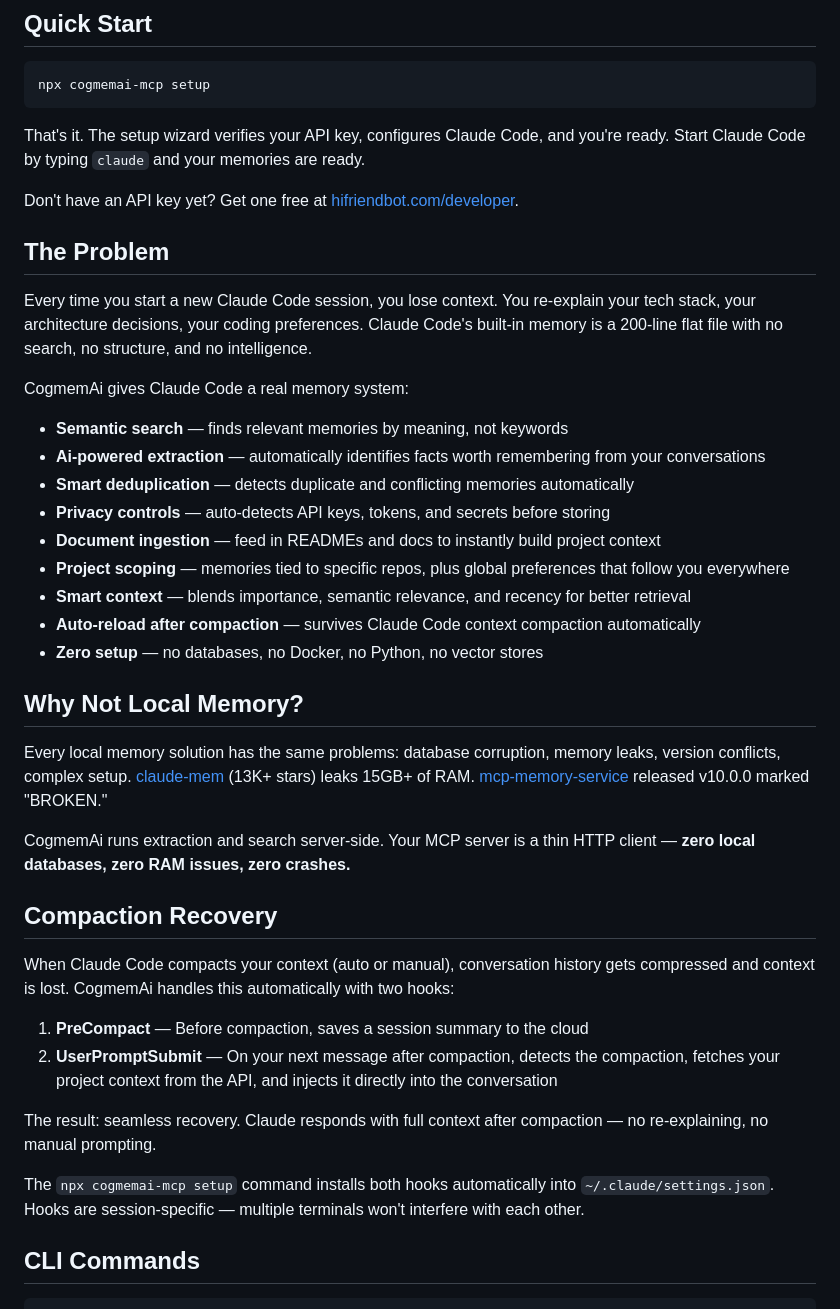
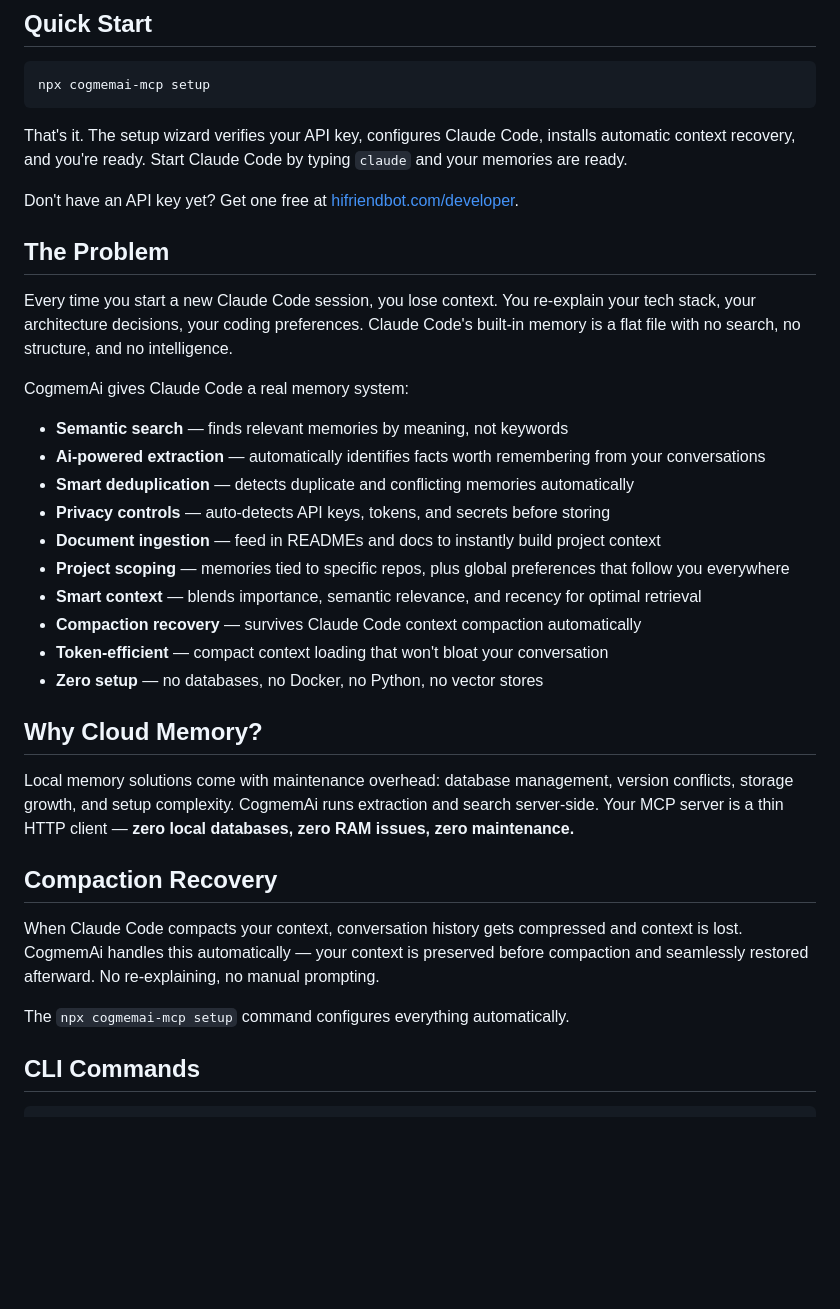
Before and after one commit to hifriendbot/cogmemai-mcp, a Markdown page: README.md, the part around one of its changes. Rendered like a GitHub page; blank space fills up the shorter version.

````diff
--- a/README.md
+++ b/README.md
@@ -14,13 +14,13 @@ One command. Claude Code remembers your architecture, patterns, decisions, bugs,
 npx cogmemai-mcp setup
 ```
 
-That's it. The setup wizard verifies your API key, configures Claude Code, and you're ready. Start Claude Code by typing `claude` and your memories are ready.
+That's it. The setup wizard verifies your API key, configures Claude Code, installs automatic context recovery, and you're ready. Start Claude Code by typing `claude` and your memories are ready.
 
 Don't have an API key yet? Get one free at [hifriendbot.com/developer](https://hifriendbot.com/developer/).
 
 ## The Problem
 
-Every time you start a new Claude Code session, you lose context. You re-explain your tech stack, your architecture decisions, your coding preferences. Claude Code's built-in memory is a 200-line flat file with no search, no structure, and no intelligence.
+Every time you start a new Claude Code session, you lose context. You re-explain your tech stack, your architecture decisions, your coding preferences. Claude Code's built-in memory is a flat file with no search, no structure, and no intelligence.
 
 CogmemAi gives Claude Code a real memory system:
 
@@ -30,26 +30,20 @@ CogmemAi gives Claude Code a real memory system:
 - **Privacy controls** — auto-detects API keys, tokens, and secrets before storing
 - **Document ingestion** — feed in READMEs and docs to instantly build project context
 - **Project scoping** — memories tied to specific repos, plus global preferences that follow you everywhere
-- **Smart context** — blends importance, semantic relevance, and recency for better retrieval
-- **Auto-reload after compaction** — survives Claude Code context compaction automatically
+- **Smart context** — blends importance, semantic relevance, and recency for optimal retrieval
+- **Compaction recovery** — survives Claude Code context compaction automatically
+- **Token-efficient** — compact context loading that won't bloat your conversation
 - **Zero setup** — no databases, no Docker, no Python, no vector stores
 
-## Why Not Local Memory?
+## Why Cloud Memory?
 
-Every local memory solution has the same problems: database corruption, memory leaks, version conflicts, complex setup. [claude-mem](https://github.com/nicobailon/claude-mem) (13K+ stars) leaks 15GB+ of RAM. [mcp-memory-service](https://github.com/doobidoo/mcp-memory-service) released v10.0.0 marked "BROKEN."
-
-CogmemAi runs extraction and search server-side. Your MCP server is a thin HTTP client — **zero local databases, zero RAM issues, zero crashes.**
+Local memory solutions come with maintenance overhead: database management, version conflicts, storage growth, and setup complexity. CogmemAi runs extraction and search server-side. Your MCP server is a thin HTTP client — **zero local databases, zero RAM issues, zero maintenance.**
 
 ## Compaction Recovery
 
-When Claude Code compacts your context (auto or manual), conversation history gets compressed and context is lost. CogmemAi handles this automatically with two hooks:
+When Claude Code compacts your context, conversation history gets compressed and context is lost. CogmemAi handles this automatically — your context is preserved before compaction and seamlessly restored afterward. No re-explaining, no manual prompting.
 
-1. **PreCompact** — Before compaction, saves a session summary to the cloud
-2. **UserPromptSubmit** — On your next message after compaction, detects the compaction, fetches your project context from the API, and injects it directly into the conversation
-
-The result: seamless recovery. Claude responds with full context after compaction — no re-explaining, no manual prompting.
-
-The `npx cogmemai-mcp setup` command installs both hooks automatically into `~/.claude/settings.json`. Hooks are session-specific — multiple terminals won't interfere with each other.
+The `npx cogmemai-mcp setup` command configures everything automatically.
 
 ## CLI Commands
 
````
Also changed, not shown: other parts of README.md (+7 -18 lines).
